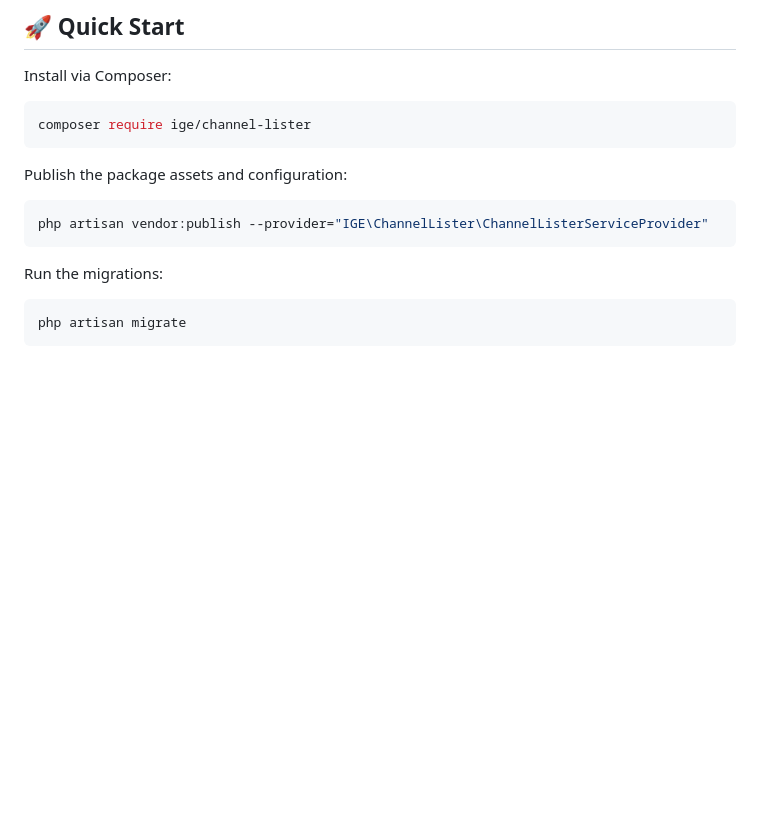
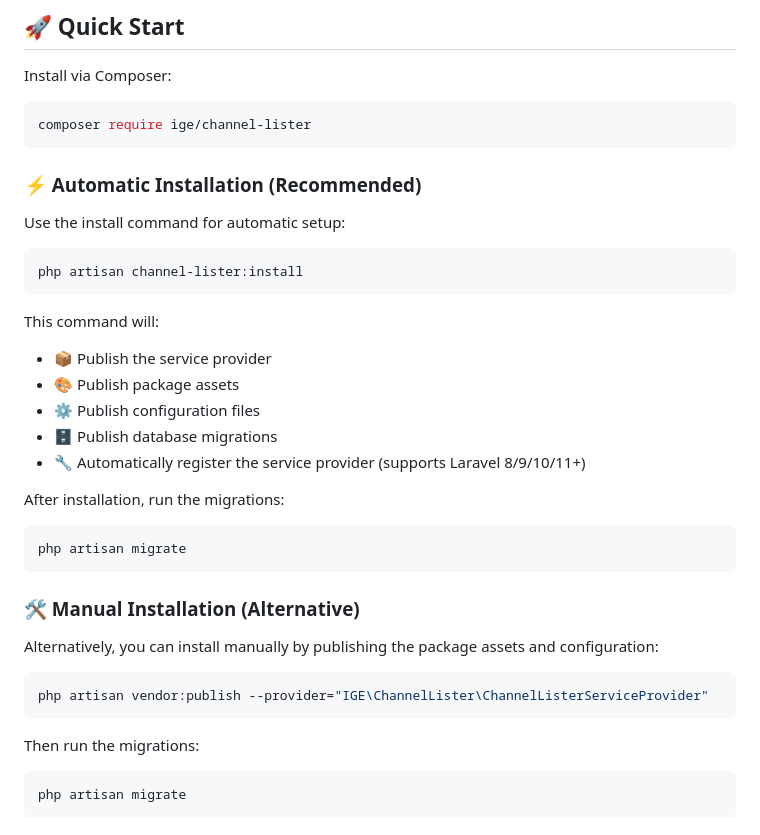
Before and after one commit to tr3mulant/channel-lister, a Markdown page: README.md, the part around the change. Rendered like a GitHub page; blank space fills up the shorter version.

Commit message:
update readme with installation via channel-lister:install command.

````diff
--- a/README.md
+++ b/README.md
@@ -30,13 +30,36 @@ Install via Composer:
 composer require ige/channel-lister
 ```
 
-Publish the package assets and configuration:
+### ⚡ Automatic Installation (Recommended)
+
+Use the install command for automatic setup:
+
+```bash
+php artisan channel-lister:install
+```
+
+This command will:
+- 📦 Publish the service provider
+- 🎨 Publish package assets
+- ⚙️ Publish configuration files
+- 🗄️ Publish database migrations
+- 🔧 Automatically register the service provider (supports Laravel 8/9/10/11+)
+
+After installation, run the migrations:
+
+```bash
+php artisan migrate
+```
+
+### 🛠️ Manual Installation (Alternative)
+
+Alternatively, you can install manually by publishing the package assets and configuration:
 
 ```bash
 php artisan vendor:publish --provider="IGE\ChannelLister\ChannelListerServiceProvider"
 ```
 
-Run the migrations:
+Then run the migrations:
 
 ```bash
 php artisan migrate
````
